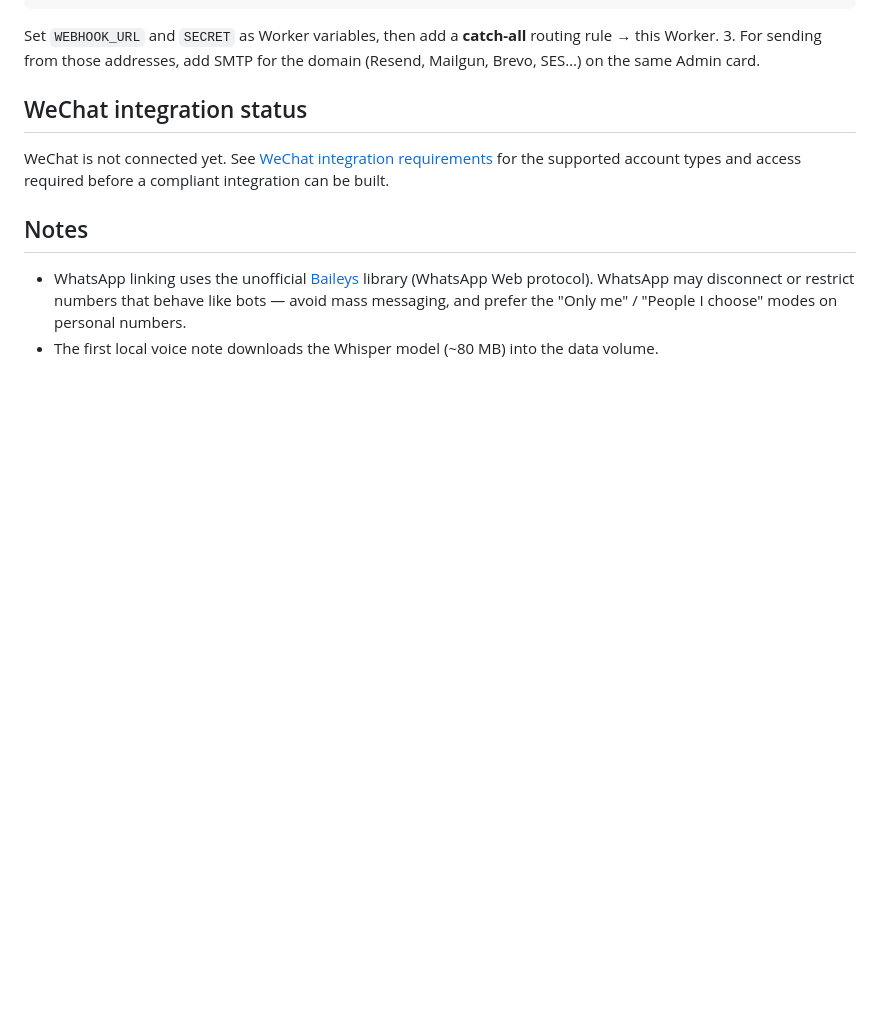
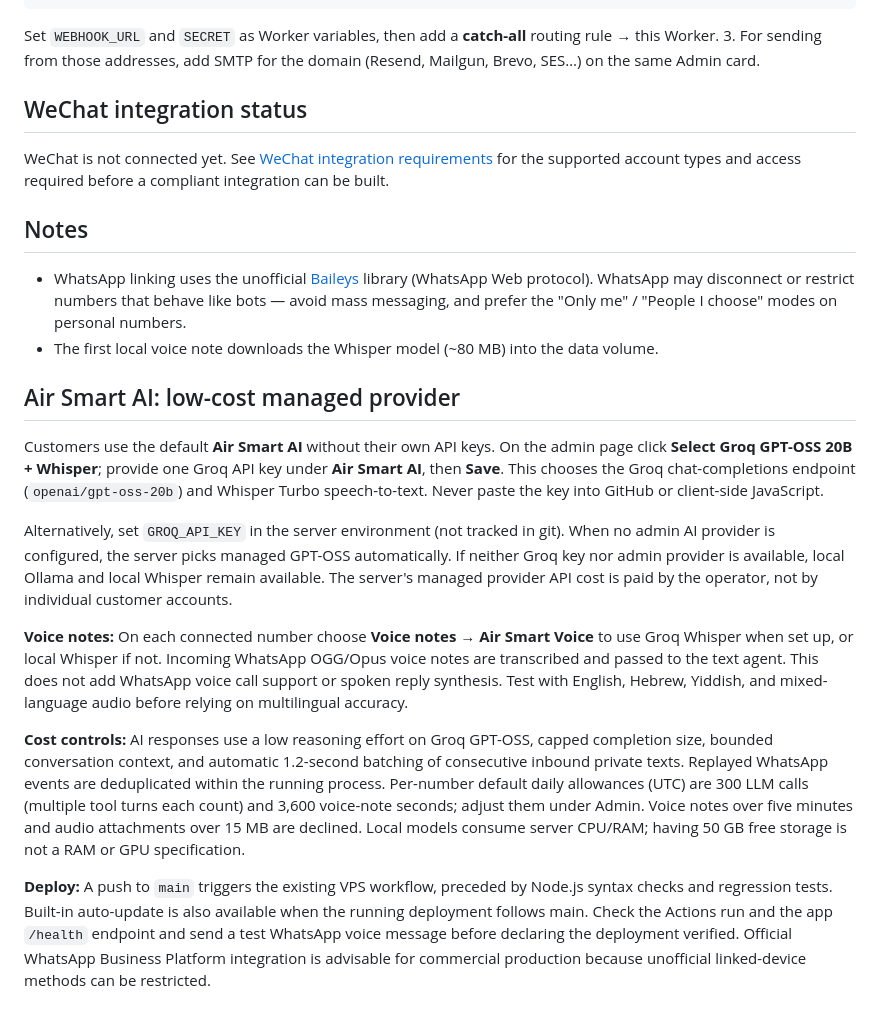
Before and after one commit to Srulyg101/air-whatsapp-agent, a Markdown page: README.md, the part around the change. Rendered like a GitHub page; blank space fills up the shorter version.

Commit message:
Document Air Smart setup, budgets, voice test and deployment validation

```diff
--- a/README.md
+++ b/README.md
@@ -99,3 +99,16 @@ WeChat is not connected yet. See [WeChat integration requirements](docs/wechat-i
   (WhatsApp Web protocol). WhatsApp may disconnect or restrict numbers that behave like bots — avoid
   mass messaging, and prefer the "Only me" / "People I choose" modes on personal numbers.
 - The first local voice note downloads the Whisper model (~80 MB) into the data volume.
+
+
+## Air Smart AI: low-cost managed provider
+
+Customers use the default **Air Smart AI** without their own API keys. On the admin page click **Select Groq GPT-OSS 20B + Whisper**; provide one Groq API key under **Air Smart AI**, then **Save**. This chooses the Groq chat-completions endpoint (`openai/gpt-oss-20b`) and Whisper Turbo speech-to-text. Never paste the key into GitHub or client-side JavaScript.
+
+Alternatively, set `GROQ_API_KEY` in the server environment (not tracked in git). When no admin AI provider is configured, the server picks managed GPT-OSS automatically. If neither Groq key nor admin provider is available, local Ollama and local Whisper remain available. The server's managed provider API cost is paid by the operator, not by individual customer accounts.
+
+**Voice notes:** On each connected number choose **Voice notes → Air Smart Voice** to use Groq Whisper when set up, or local Whisper if not. Incoming WhatsApp OGG/Opus voice notes are transcribed and passed to the text agent. This does not add WhatsApp voice call support or spoken reply synthesis. Test with English, Hebrew, Yiddish, and mixed-language audio before relying on multilingual accuracy.
+
+**Cost controls:** AI responses use a low reasoning effort on Groq GPT-OSS, capped completion size, bounded conversation context, and automatic 1.2-second batching of consecutive inbound private texts. Replayed WhatsApp events are deduplicated within the running process. Per-number default daily allowances (UTC) are 300 LLM calls (multiple tool turns each count) and 3,600 voice-note seconds; adjust them under Admin. Voice notes over five minutes and audio attachments over 15 MB are declined. Local models consume server CPU/RAM; having 50 GB free storage is not a RAM or GPU specification.
+
+**Deploy:** A push to `main` triggers the existing VPS workflow, preceded by Node.js syntax checks and regression tests. Built-in auto-update is also available when the running deployment follows main. Check the Actions run and the app `/health` endpoint and send a test WhatsApp voice message before declaring the deployment verified. Official WhatsApp Business Platform integration is advisable for commercial production because unofficial linked-device methods can be restricted.
```
